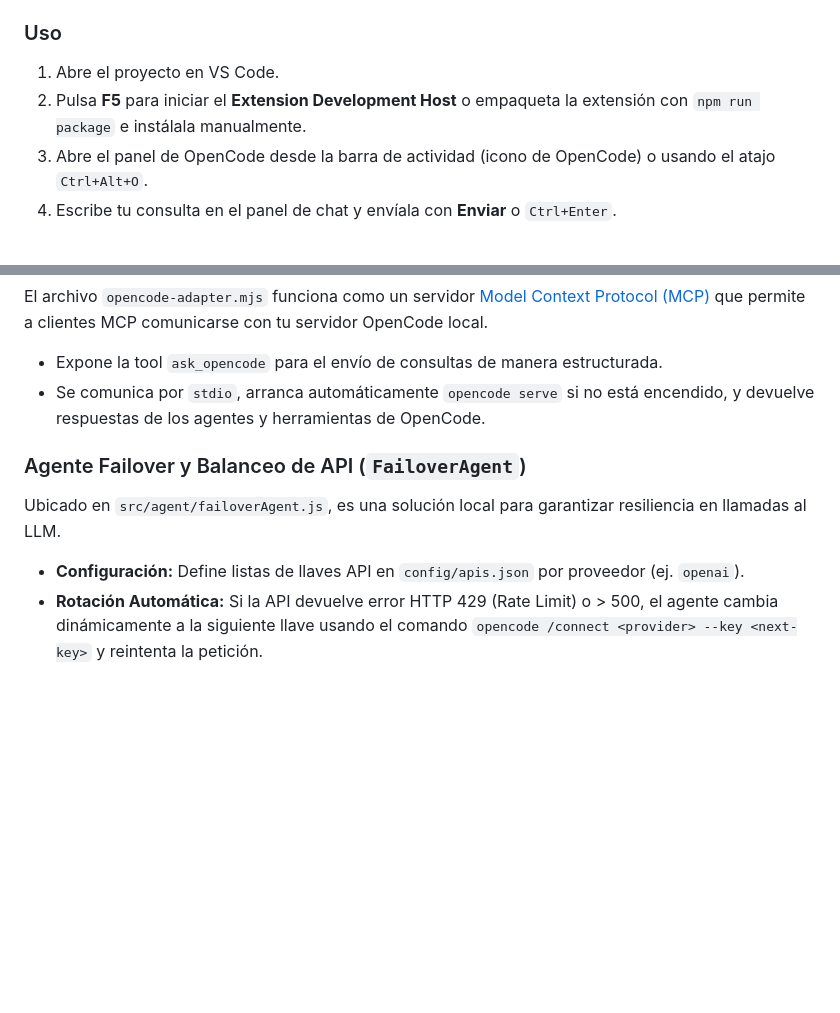
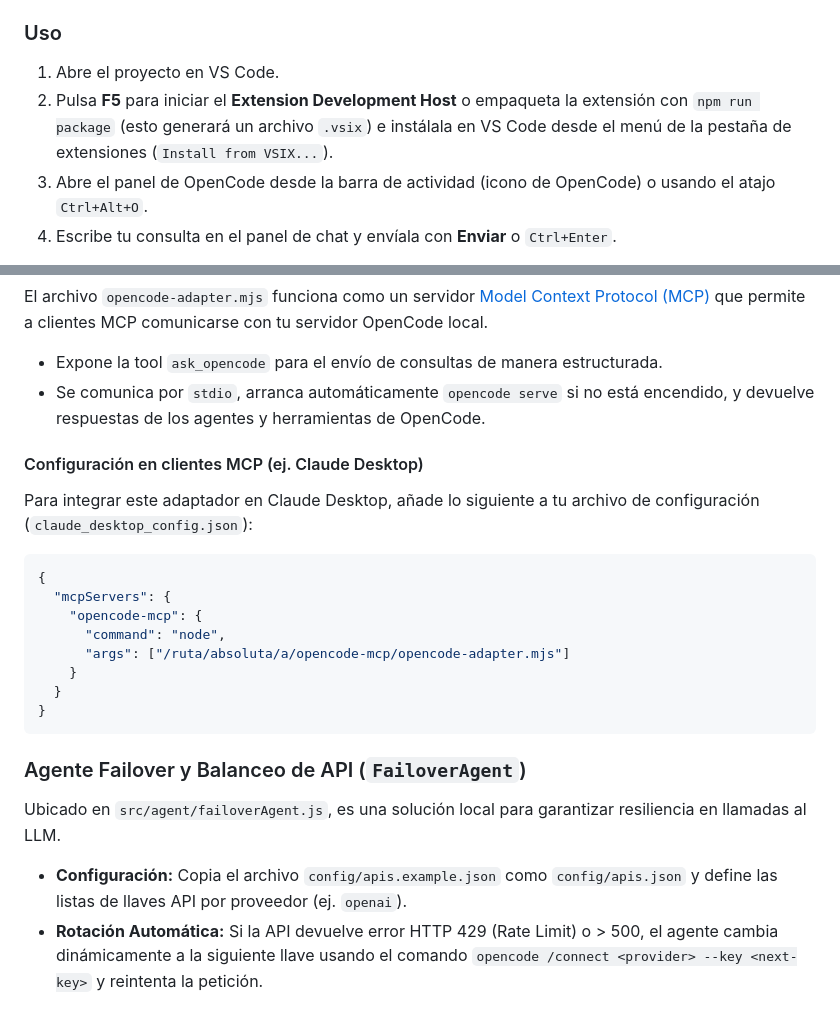
Before and after one commit to Fralopala2/opencode-mcp, a Markdown page: README.md, 2 parts joined by grey strips. Drawn GitHub-style; blank space fills up the shorter version.

Commit message:
docs: update installation instructions and add MCP configuration guide for Claude Desktop

````diff
--- a/README.md
+++ b/README.md
@@ -48,7 +48,7 @@ Esta extensión para VS Code / Antigravity es un **panel lateral de chat** conec
 ### Uso
 
 1. Abre el proyecto en VS Code.
-2. Pulsa **F5** para iniciar el **Extension Development Host** o empaqueta la extensión con `npm run package` e instálala manualmente.
+2. Pulsa **F5** para iniciar el **Extension Development Host** o empaqueta la extensión con `npm run package` (esto generará un archivo `.vsix`) e instálala en VS Code desde el menú de la pestaña de extensiones (`Install from VSIX...`).
 3. Abre el panel de OpenCode desde la barra de actividad (icono de OpenCode) o usando el atajo `Ctrl+Alt+O`.
 4. Escribe tu consulta en el panel de chat y envíala con **Enviar** o `Ctrl+Enter`.
 
@@ -70,9 +70,22 @@ El archivo `opencode-adapter.mjs` funciona como un servidor [Model Context Proto
 - Expone la tool `ask_opencode` para el envío de consultas de manera estructurada.
 - Se comunica por `stdio`, arranca automáticamente `opencode serve` si no está encendido, y devuelve respuestas de los agentes y herramientas de OpenCode.
 
+#### Configuración en clientes MCP (ej. Claude Desktop)
+Para integrar este adaptador en Claude Desktop, añade lo siguiente a tu archivo de configuración (`claude_desktop_config.json`):
+```json
+{
+  "mcpServers": {
+    "opencode-mcp": {
+      "command": "node",
+      "args": ["/ruta/absoluta/a/opencode-mcp/opencode-adapter.mjs"]
+    }
+  }
+}
+```
+
 ### Agente Failover y Balanceo de API (`FailoverAgent`)
 Ubicado en `src/agent/failoverAgent.js`, es una solución local para garantizar resiliencia en llamadas al LLM.
-- **Configuración:** Define listas de llaves API en `config/apis.json` por proveedor (ej. `openai`).
+- **Configuración:** Copia el archivo `config/apis.example.json` como `config/apis.json` y define las listas de llaves API por proveedor (ej. `openai`).
 - **Rotación Automática:** Si la API devuelve error HTTP 429 (Rate Limit) o > 500, el agente cambia dinámicamente a la siguiente llave usando el comando `opencode /connect <provider> --key <next-key>` y reintenta la petición.
 
 ## Gestión de contexto
````
